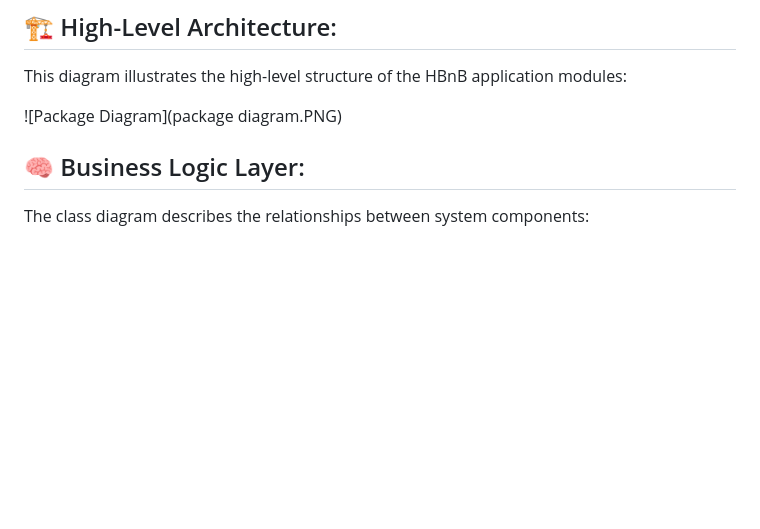
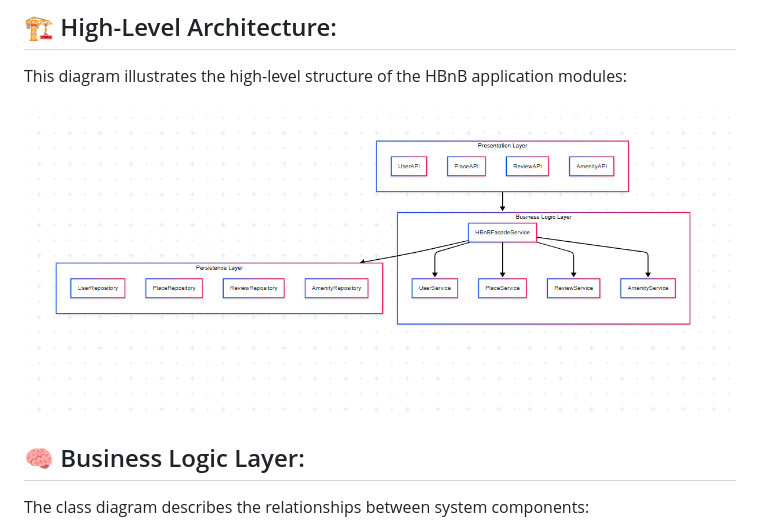
Before and after one commit to AbdulazizT-IT/holbertonschool-hbnb, a Markdown page: part1/TECHNICAL_DOCUMENTATION.md, the part around the change. Drawn GitHub-style; blank space fills up the shorter version.

```diff
--- a/part1/TECHNICAL_DOCUMENTATION.md
+++ b/part1/TECHNICAL_DOCUMENTATION.md
@@ -14,7 +14,7 @@ This documentation includes architectural diagrams, class structures, and intera
 
 This diagram illustrates the high-level structure of the HBnB application modules:
 
-![Package Diagram](package diagram.PNG)
+![Package Diagram](package_diagram.PNG)
 
 ## 🧠 Business Logic Layer:
 
```
